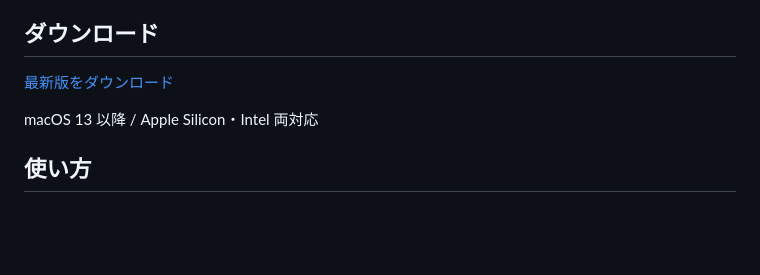
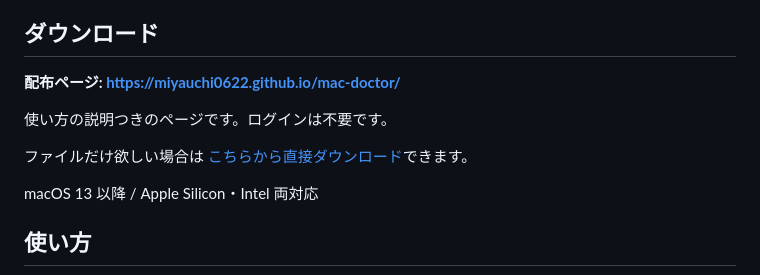
Before and after one commit to miyauchi0622/mac-doctor, a Markdown page: README.md, the part around the change. GitHub-like rendering; blank space fills up the shorter version.

Commit message:
READMEに配布ページのURLを追記

```diff
--- a/README.md
+++ b/README.md
@@ -8,7 +8,12 @@ PC に詳しくない人が自分で実行できることを目的にしてい
 
 ## ダウンロード
 
-[最新版をダウンロード](../../releases/latest/download/Mac-Shindan.zip)
+**配布ページ: https://miyauchi0622.github.io/mac-doctor/**
+
+使い方の説明つきのページです。ログインは不要です。
+
+ファイルだけ欲しい場合は
+[こちらから直接ダウンロード](../../releases/latest/download/Mac-Shindan.zip)できます。
 
 macOS 13 以降 / Apple Silicon・Intel 両対応
 
```
